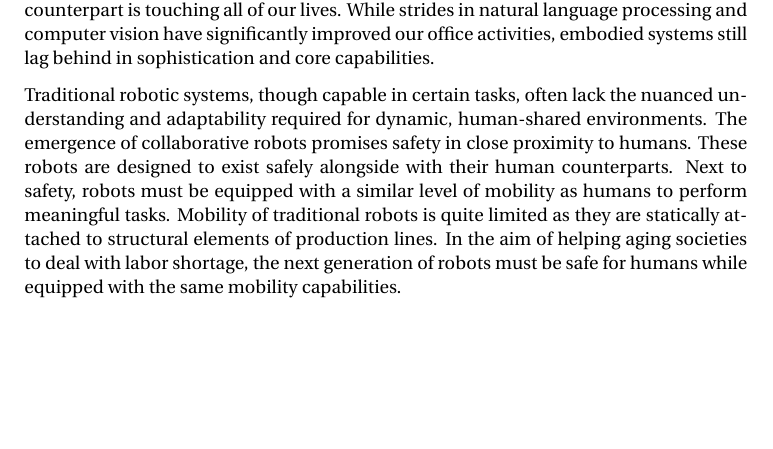
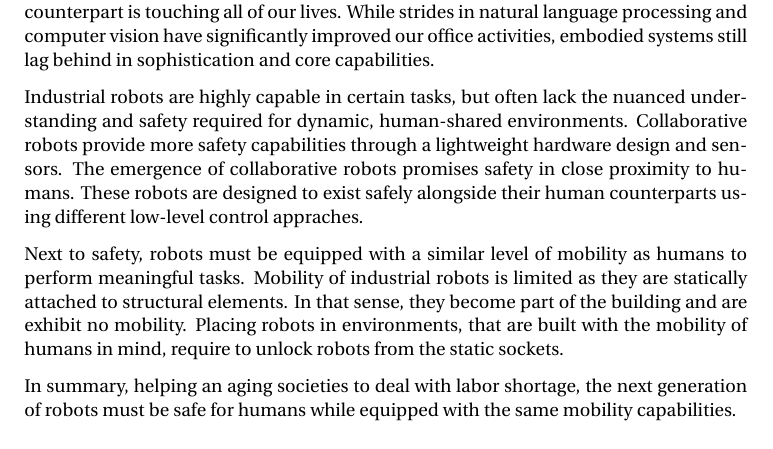
Before and after one commit to maxspahn/dissertation, a LaTeX thesis (tex/24_spahn_introduction_only.tex, which reads tex/introduction/content.tex): part of page 3 of 7, cut so that both start at the same text, the shorter picture padded with empty space. Compiled offline with pdfLaTeX.

Commit message:
In class introduction improvement paragraph 2.

```diff
--- a/tex/introduction/content.tex
+++ b/tex/introduction/content.tex
@@ -104,17 +104,26 @@ vision have significantly improved our office activities,
 embodied systems still lag behind in sophistication and core
 capabilities.
 
-Traditional robotic systems, though capable in certain
-tasks, often lack the nuanced understanding and adaptability
-required for dynamic, human-shared environments. The
-emergence of collaborative robots promises safety in close
-proximity to humans. These robots are designed to exist
-safely alongside with their human counterparts. Next to
+Industrial robots are highly capable in certain tasks, but
+often lack the nuanced understanding and safety required for
+dynamic, human-shared environments. Collaborative robots
+provide more safety capabilities through a lightweight
+hardware design and sensors. The emergence of collaborative
+robots promises safety in close proximity to humans. These
+robots are designed to exist safely alongside their human
+counterparts using different low-level control appraches.
+
+Next to
 safety, robots must be equipped with a similar level of
 mobility as humans to perform meaningful tasks. Mobility of
-traditional robots is quite limited as they are statically
-attached to structural elements of production lines. In the
-aim of helping aging societies to deal with labor shortage,
+industrial robots is limited as they are statically
+attached to structural elements. In that sense, they become
+part of the building and are exhibit no mobility. Placing
+robots in environments, that are built with the mobility of
+humans in mind, require to unlock robots from the static
+sockets.
+
+In summary, helping an aging societies to deal with labor shortage,
 the next generation of robots must be safe for humans while
 equipped with the same mobility capabilities.
 
```
